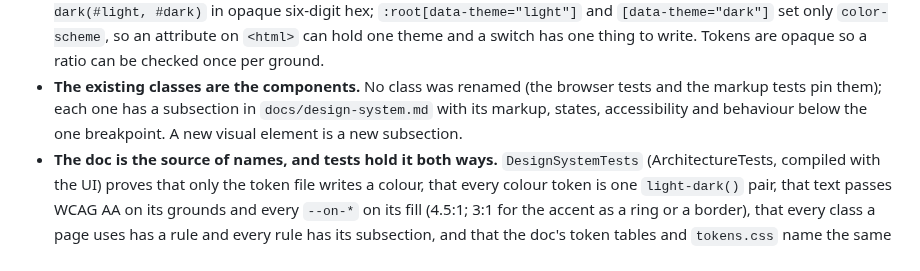
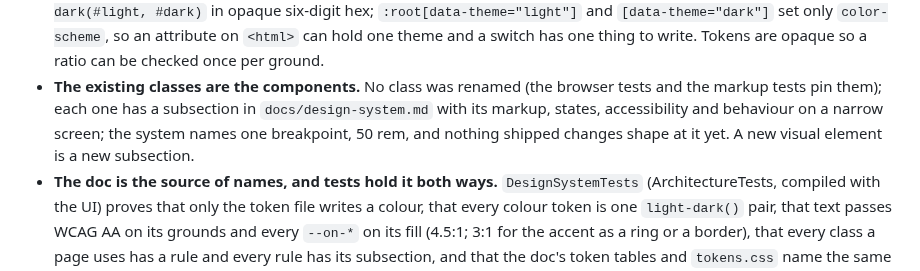
Before and after one commit to Revazi1st/Trellis, a Markdown page: docs/adr/0032-ui-design-system.md, the part around the change. GitHub-like rendering.

```diff
--- a/docs/adr/0032-ui-design-system.md
+++ b/docs/adr/0032-ui-design-system.md
@@ -32,7 +32,8 @@ project is someone else's product. What carries over is the construction and a s
   switch has one thing to write. Tokens are opaque so a ratio can be checked once per ground.
 - **The existing classes are the components.** No class was renamed (the browser tests and the markup
   tests pin them); each one has a subsection in `docs/design-system.md` with its markup, states,
-  accessibility and behaviour below the one breakpoint. A new visual element is a new subsection.
+  accessibility and behaviour on a narrow screen; the system names one breakpoint, 50 rem, and nothing
+  shipped changes shape at it yet. A new visual element is a new subsection.
 - **The doc is the source of names, and tests hold it both ways.** `DesignSystemTests`
   (ArchitectureTests, compiled with the UI) proves that only the token file writes a colour, that every
   colour token is one `light-dark()` pair, that text passes WCAG AA on its grounds and every `--on-*`
```
Also changed, not shown: docs/design-system.md (+6 -5 lines).
